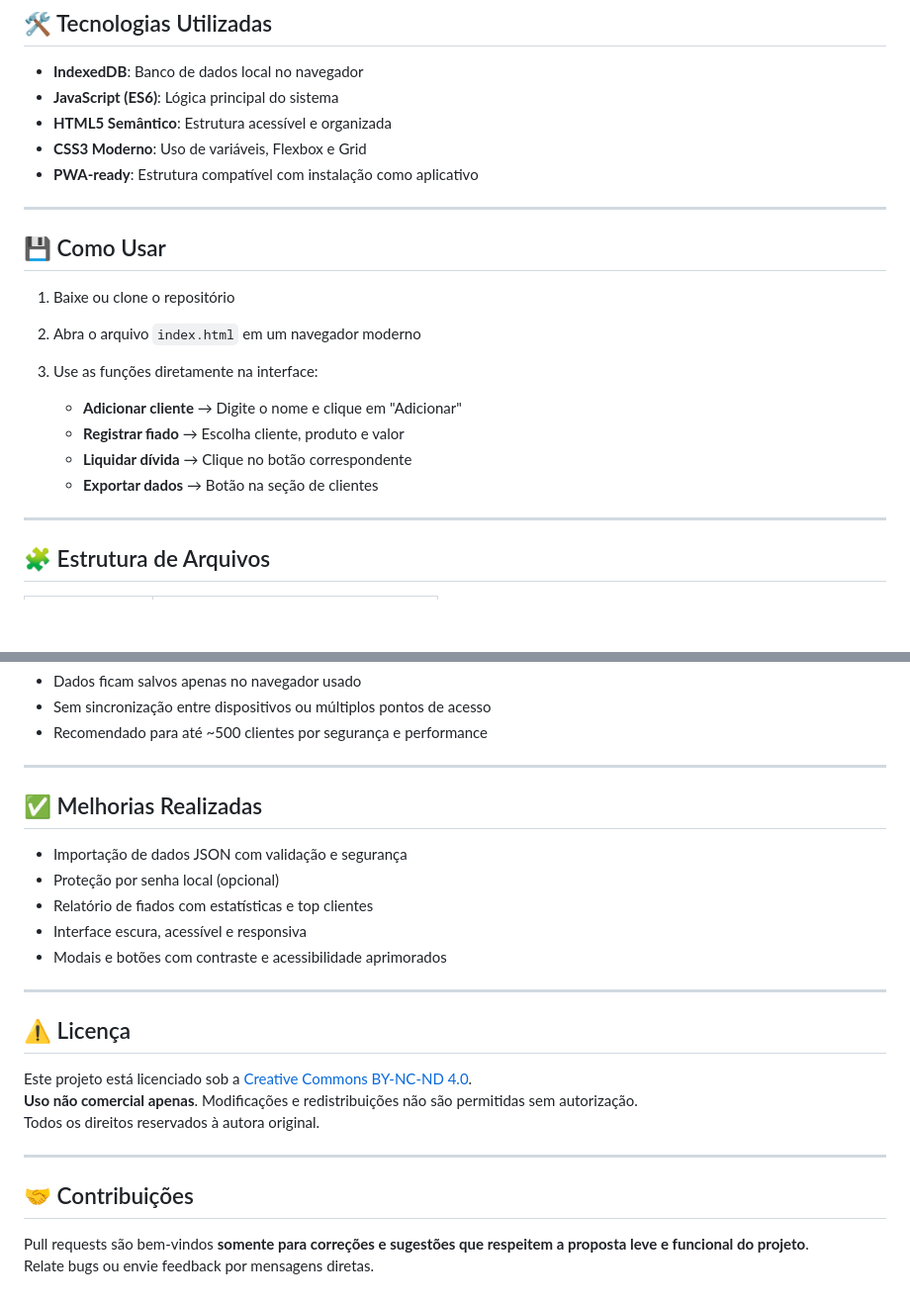
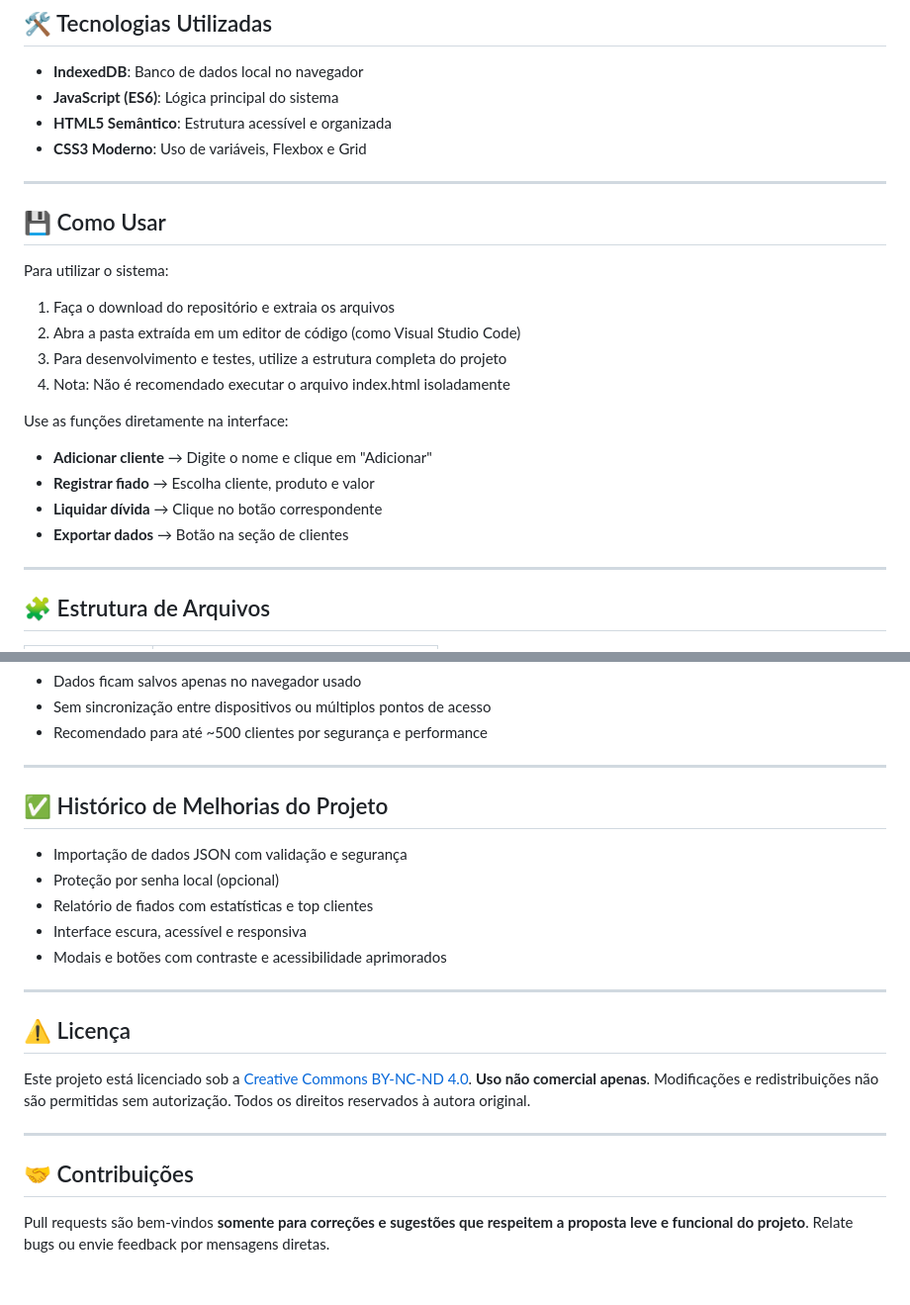
Before and after one commit to ecstasyvies/fiado-mercadinho, a Markdown page: README.md, 2 parts joined by grey strips. Shown at 99% size. GitHub-like rendering; blank space fills up the shorter version.

Commit message:
docs: melhora formatação e clareza do README
- Torna as instruções de uso mais formais e inequívocas
- Unifica parágrafos das seções de licença e contribuições
- Mantém consistência na formatação do documento

```diff
--- a/README.md
+++ b/README.md
@@ -23,20 +23,23 @@
 - **JavaScript (ES6)**: Lógica principal do sistema
 - **HTML5 Semântico**: Estrutura acessível e organizada
 - **CSS3 Moderno**: Uso de variáveis, Flexbox e Grid
-- **PWA-ready**: Estrutura compatível com instalação como aplicativo
 
 ---
 
 ## 💾 Como Usar
 
-1. Baixe ou clone o repositório
-2. Abra o arquivo `index.html` em um navegador moderno
-3. Use as funções diretamente na interface:
+Para utilizar o sistema:
+1. Faça o download do repositório e extraia os arquivos
+2. Abra a pasta extraída em um editor de código (como Visual Studio Code)
+3. Para desenvolvimento e testes, utilize a estrutura completa do projeto
+4. Nota: Não é recomendado executar o arquivo index.html isoladamente
 
-   - **Adicionar cliente** → Digite o nome e clique em "Adicionar"
-   - **Registrar fiado** → Escolha cliente, produto e valor
-   - **Liquidar dívida** → Clique no botão correspondente
-   - **Exportar dados** → Botão na seção de clientes
+Use as funções diretamente na interface:
+
+- **Adicionar cliente** → Digite o nome e clique em "Adicionar"
+- **Registrar fiado** → Escolha cliente, produto e valor
+- **Liquidar dívida** → Clique no botão correspondente
+- **Exportar dados** → Botão na seção de clientes
 
 ---
 
@@ -70,7 +73,7 @@
 
 ---
 
-## ✅ Melhorias Realizadas
+## ✅ Histórico de Melhorias do Projeto
 
 - Importação de dados JSON com validação e segurança
 - Proteção por senha local (opcional)
@@ -82,13 +85,10 @@
 
 ## ⚠️ Licença
 
-Este projeto está licenciado sob a [Creative Commons BY-NC-ND 4.0](https://creativecommons.org/licenses/by-nc-nd/4.0/).
-**Uso não comercial apenas**. Modificações e redistribuições não são permitidas sem autorização.
-Todos os direitos reservados à autora original.
+Este projeto está licenciado sob a [Creative Commons BY-NC-ND 4.0](https://creativecommons.org/licenses/by-nc-nd/4.0/). **Uso não comercial apenas**. Modificações e redistribuições não são permitidas sem autorização. Todos os direitos reservados à autora original.
 
 ---
 
 ## 🤝 Contribuições
 
-Pull requests são bem-vindos **somente para correções e sugestões que respeitem a proposta leve e funcional do projeto**.
-Relate bugs ou envie feedback por mensagens diretas.
+Pull requests são bem-vindos **somente para correções e sugestões que respeitem a proposta leve e funcional do projeto**. Relate bugs ou envie feedback por mensagens diretas.
```
